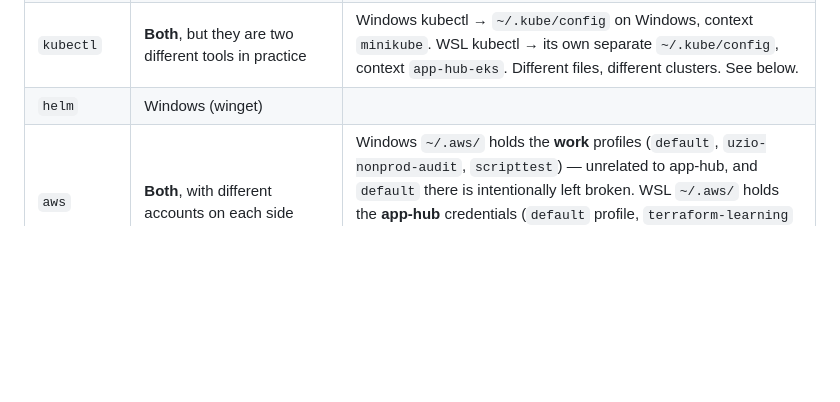
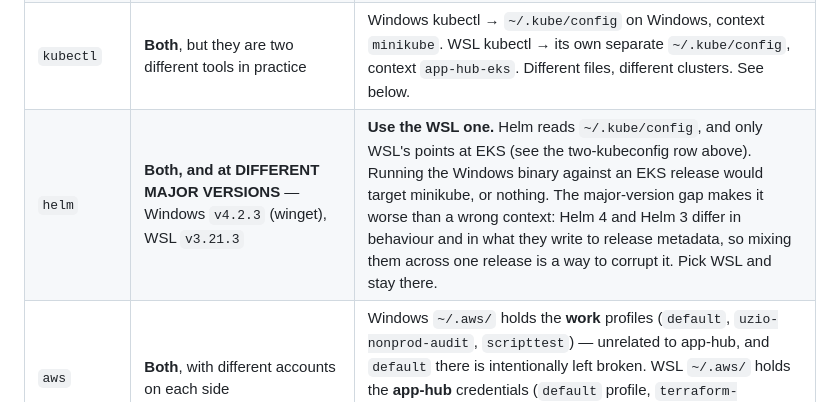
Before and after one commit to HarshitRawat11/app-hub, a Markdown page: CLAUDE.md, the part around the change. GitHub-like rendering; blank space fills up the shorter version.

Commit message:
Two stale facts found while preparing R-05
helm is installed on BOTH sides at different MAJOR versions -- Windows
v4.2.3, WSL v3.21.3 -- and CLAUDE.md listed it as Windows only. That is a
trap of the same shape as the two kubeconfigs: helm reads ~/.kube/config,
and only WSL points at EKS, so the Windows binary would target minikube or
nothing. The major-version gap makes it worse than a wrong context, since
Helm 4 and 3 differ in what they write to release metadata and mixing them
across one release can corrupt it.

manifests/00-namespace.yaml still carried "NOT YET VERIFIED against a real
API server". R-04 was verified on a live cluster on 2026-09-13 -- a default
busybox pod was rejected with a four-point violation list. Replaced with
what was actually observed.

Also added the scope note that matters for R-05: Pod Security Standards are
per-namespace admission control, not cluster-wide policy. A new namespace
with no labels gets no enforcement. That is load-bearing, because
kube-prometheus-stack node-exporter is a DaemonSet needing hostNetwork,
hostPID and hostPath, and cannot run under restricted. Monitoring wants its
own namespace with labels chosen deliberately rather than copied.

Co-Authored-By: Claude Opus 5 <noreply@anthropic.com>

```diff
--- a/CLAUDE.md
+++ b/CLAUDE.md
@@ -311,7 +311,7 @@ This is the single biggest source of confusion in this workspace. **The toolchai
 | `python3`   | **WSL Ubuntu** (`/usr/bin/python3`)                 | Windows `python` is the Store stub — it does not work |
 | `docker`    | Windows (Docker Desktop, v29.5.3) — **but callable from WSL** | WSL's native `/usr/bin/docker` fails (`Input/output error`) because the Linux daemon isn't running. **Use `docker.exe` instead**: WSL interop resolves it at `/Docker/host/bin/docker.exe` and it reaches the Docker Desktop daemon. Verified 2026-08-30: a full `docker.exe build` with a `/mnt/c/...` context works. This means one WSL shell can drive the entire pipeline. |
 | `kubectl`   | **Both**, but they are two different tools in practice | Windows kubectl → `~/.kube/config` on Windows, context `minikube`. WSL kubectl → its own separate `~/.kube/config`, context `app-hub-eks`. Different files, different clusters. See below. |
-| `helm`      | Windows (winget)                                    | |
+| `helm`      | **Both, and at DIFFERENT MAJOR VERSIONS** — Windows `v4.2.3` (winget), WSL `v3.21.3` | **Use the WSL one.** Helm reads `~/.kube/config`, and only WSL's points at EKS (see the two-kubeconfig row above). Running the Windows binary against an EKS release would target minikube, or nothing. The major-version gap makes it worse than a wrong context: Helm 4 and Helm 3 differ in behaviour and in what they write to release metadata, so mixing them across one release is a way to corrupt it. Pick WSL and stay there. |
 | `aws`       | **Both**, with different accounts on each side       | Windows `~/.aws/` holds the **work** profiles (`default`, `uzio-nonprod-audit`, `scripttest`) — unrelated to app-hub, and `default` there is intentionally left broken. WSL `~/.aws/` holds the **app-hub** credentials (`default` profile, `terraform-learning` user, account `314146298861`). Two entirely separate files — configuring one never touches the other. |
 | `gh`        | **Not installed anywhere**                          | Use the GitHub web UI for PRs, or install it |
 
```
